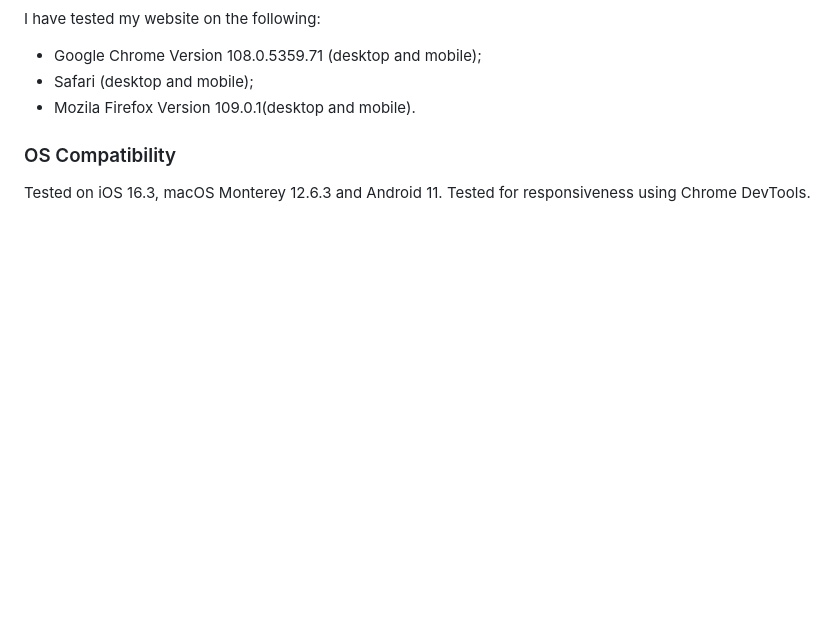
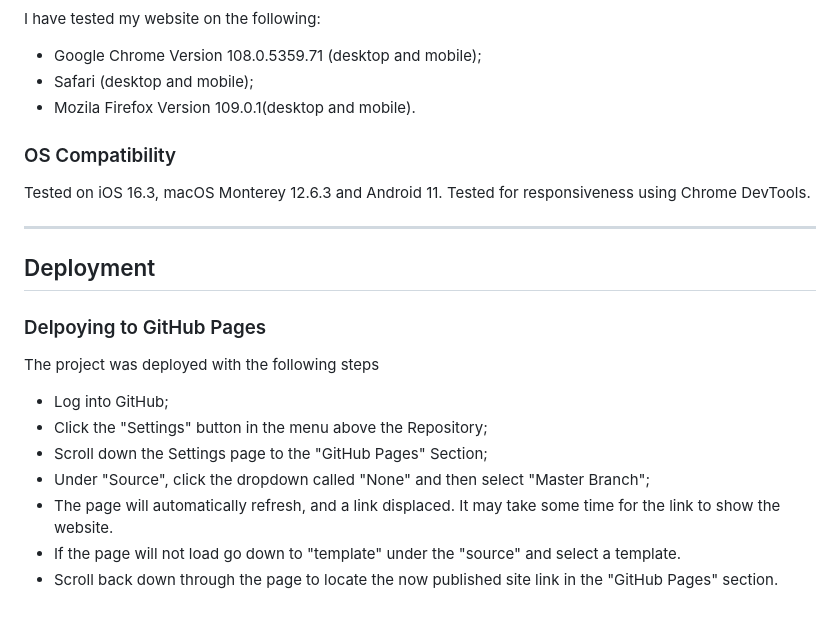
Before and after one commit to TeodoraAlina/Cinephilia-Quiz, a Markdown page: README.md, the part around the change. Drawn GitHub-style; blank space fills up the shorter version.

Commit message:
Add deployment to readme.md file

```diff
--- a/README.md
+++ b/README.md
@@ -143,3 +143,19 @@ I have tested my website on the following:
 ### OS Compatibility
 
 Tested on iOS 16.3, macOS Monterey 12.6.3 and Android 11. Tested for responsiveness using Chrome DevTools.
+
+***
+
+## Deployment
+
+### Delpoying to GitHub Pages
+
+The project was deployed with the following steps
+
+* Log into GitHub;
+* Click the "Settings" button in the menu above the Repository;
+* Scroll down the Settings page to the "GitHub Pages" Section;
+* Under "Source", click the dropdown called "None" and then select "Master Branch";
+* The page will automatically refresh, and a link displaced. It may take some time for the link to show the website.
+* If the page will not load go down to "template" under the "source" and select a template.
+* Scroll back down through the page to locate the now published site link in the "GitHub Pages" section.
```
